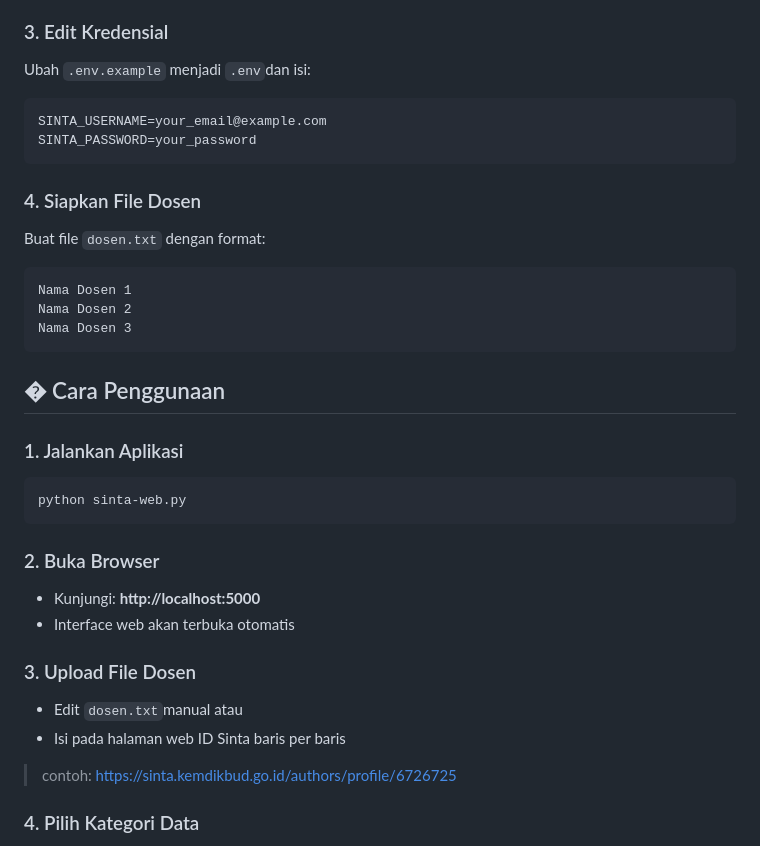
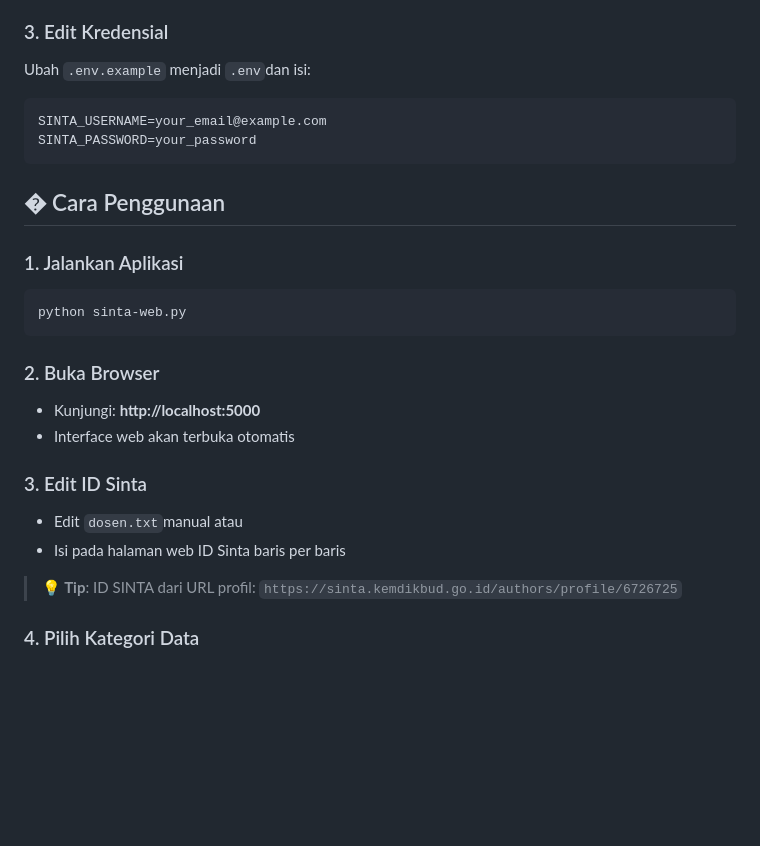
Before and after one commit to 2black0/sinta-scraping-web, a Markdown page: README.md, the part around the change. Drawn GitHub-style; blank space fills up the shorter version.

````diff
--- a/README.md
+++ b/README.md
@@ -45,14 +45,6 @@ SINTA_USERNAME=your_email@example.com
 SINTA_PASSWORD=your_password
 ```
 
-### 4. Siapkan File Dosen
-Buat file `dosen.txt` dengan format:
-```
-Nama Dosen 1
-Nama Dosen 2
-Nama Dosen 3
-```
-
 ## � Cara Penggunaan
 
 ### 1. Jalankan Aplikasi
@@ -64,10 +56,10 @@ python sinta-web.py
 - Kunjungi: **http://localhost:5000**
 - Interface web akan terbuka otomatis
 
-### 3. Upload File Dosen
+### 3. Edit ID Sinta
 - Edit `dosen.txt`manual atau
 - Isi pada halaman web ID Sinta baris per baris
-> contoh: https://sinta.kemdikbud.go.id/authors/profile/6726725
+> **💡 Tip**: ID SINTA dari URL profil: `https://sinta.kemdikbud.go.id/authors/profile/6726725`
 
 ### 4. Pilih Kategori Data
 - ✅ Centang kategori yang ingin di-scrape
````
